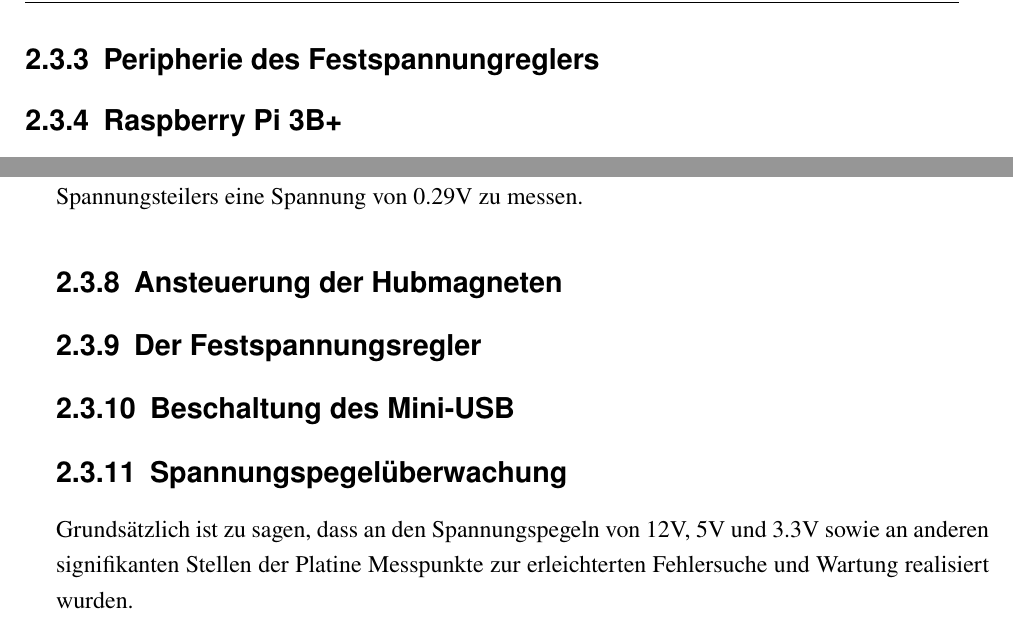
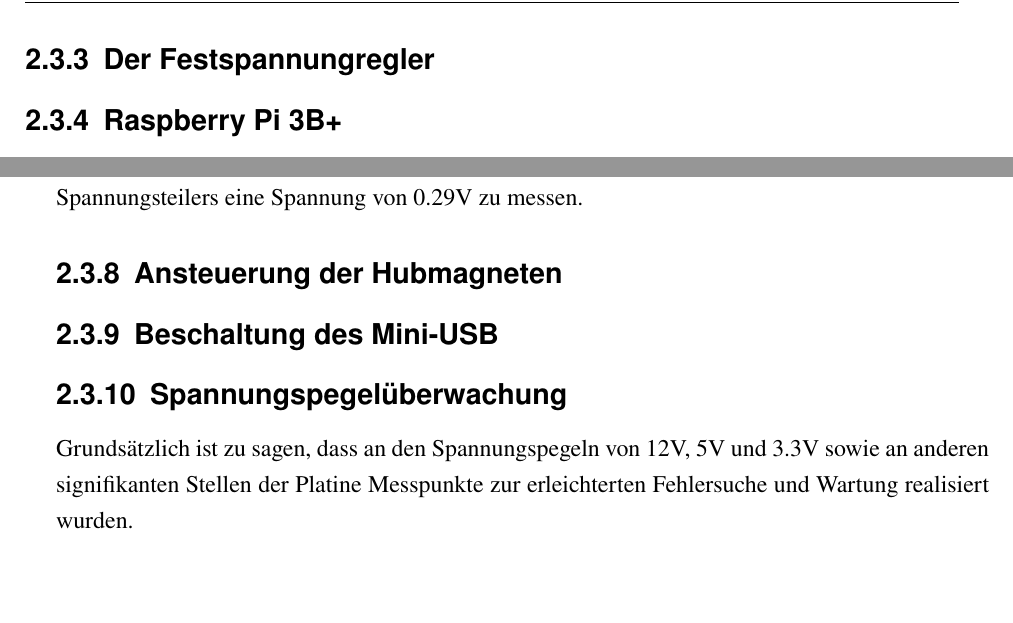
Before and after one commit to avollmaier/ReShuffled, a LaTeX book (mainDocumentation/main.tex, which reads mainDocumentation/modules/elektro.tex): two parts of pages 44 and 49 of 71, joined at a grey line, cut at the place of the change, the shorter picture padded with empty space. Compiled offline with pdfLaTeX.

Commit message:
git updated

```diff
--- a/mainDocumentation/modules/elektro.tex
+++ b/mainDocumentation/modules/elektro.tex
@@ -685,7 +685,7 @@ Um ein floatendes Gate von Q\textsubscript{1} zu vermeiden ist der Widerstand R\
 Diese Variante wurde letztendlich verworfen, da wir uns dazu entschieden haben, nur einen Schalter zu verwenden, wessen Funktion das Einschalten der 12V sein soll.
 Außerdem soll ein sicheres Herunterfahren des Raspberry Pi gewährleistet sein, welches diese Schaltung nicht gewährleistet.
 
-\subsection{Peripherie des Festspannungreglers}
+\subsection{Der Festspannungregler}
 
 \subsection{Raspberry Pi 3B+}
 \subsubsection{Watchdog}
@@ -896,8 +896,6 @@ Bei einem LOW-Pegel ist am Ausgang des Spannungsteilers eine Spannung von 0.29V
 
 \subsection{Ansteuerung der Hubmagneten}
 
-\subsection{Der Festspannungsregler}
-
 \subsection{Beschaltung des Mini-USB}
 
 \subsection{Spannungspegelüberwachung}
```
